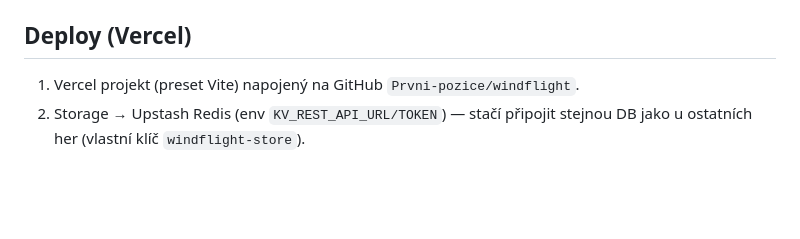
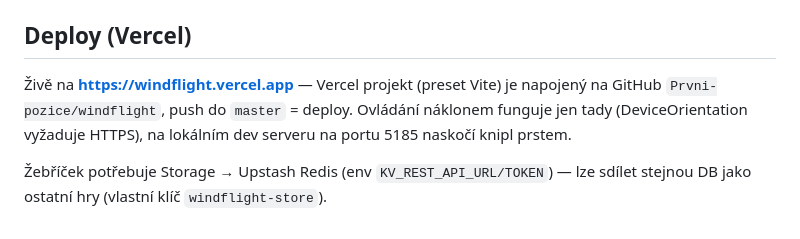
Before and after one commit to Prvni-pozice/windflight, a Markdown page: README.md, the part around the change. Rendered like a GitHub page; blank space fills up the shorter version.

Commit message:
README: Vercel je připojený (windflight.vercel.app)

```diff
--- a/README.md
+++ b/README.md
@@ -64,6 +64,10 @@ po trase, vybírá termiky s čistou cestou, konturuje svahy, klesá na brány.
 — vše dokončitelné za 20–30 min. Skript: scratchpad `test_windflight.mjs`.
 
 ## Deploy (Vercel)
-1. Vercel projekt (preset Vite) napojený na GitHub `Prvni-pozice/windflight`.
-2. Storage → Upstash Redis (env `KV_REST_API_URL/TOKEN`) — stačí připojit
-   stejnou DB jako u ostatních her (vlastní klíč `windflight-store`).
+Živě na **https://windflight.vercel.app** — Vercel projekt (preset Vite) je
+napojený na GitHub `Prvni-pozice/windflight`, push do `master` = deploy.
+Ovládání náklonem funguje jen tady (DeviceOrientation vyžaduje HTTPS),
+na lokálním dev serveru na portu 5185 naskočí knipl prstem.
+
+Žebříček potřebuje Storage → Upstash Redis (env `KV_REST_API_URL/TOKEN`) —
+lze sdílet stejnou DB jako ostatní hry (vlastní klíč `windflight-store`).
```
